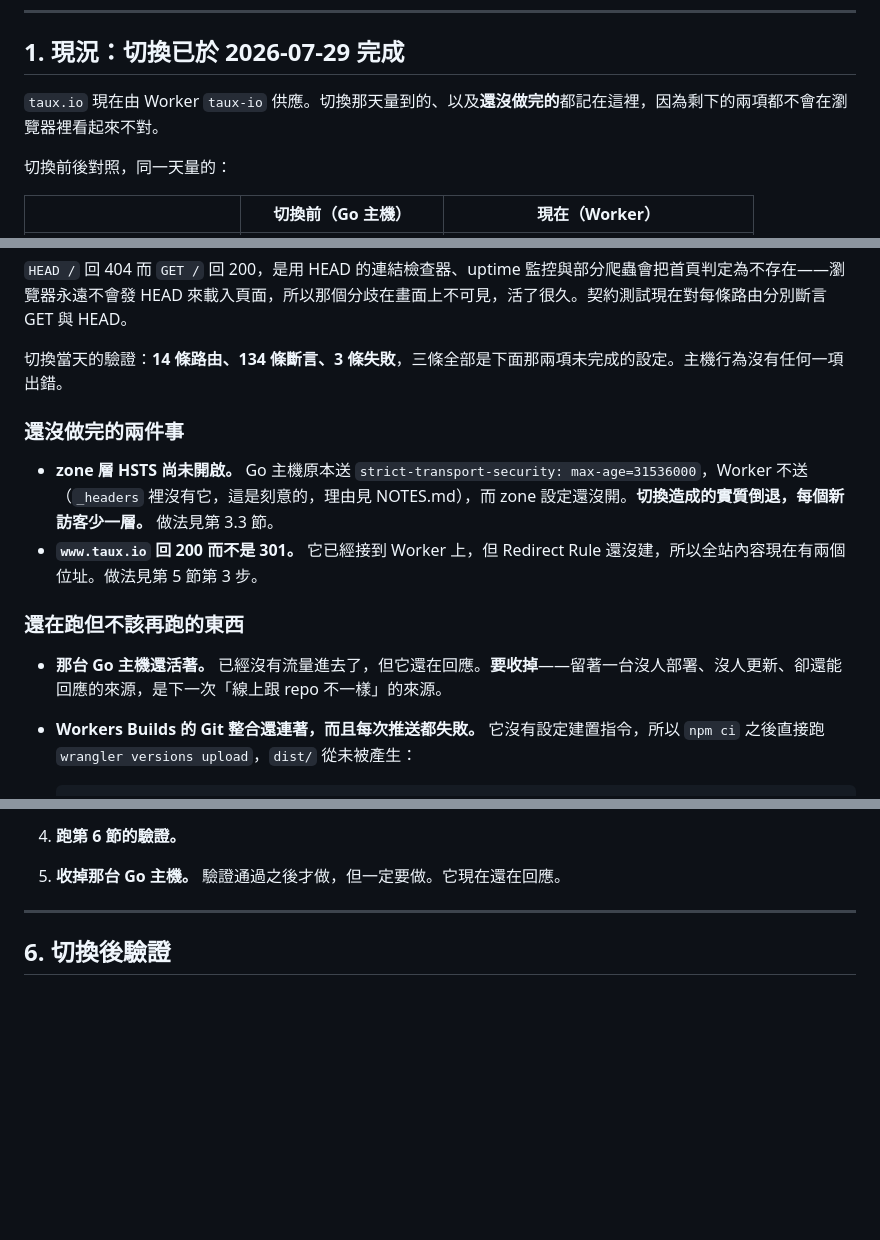
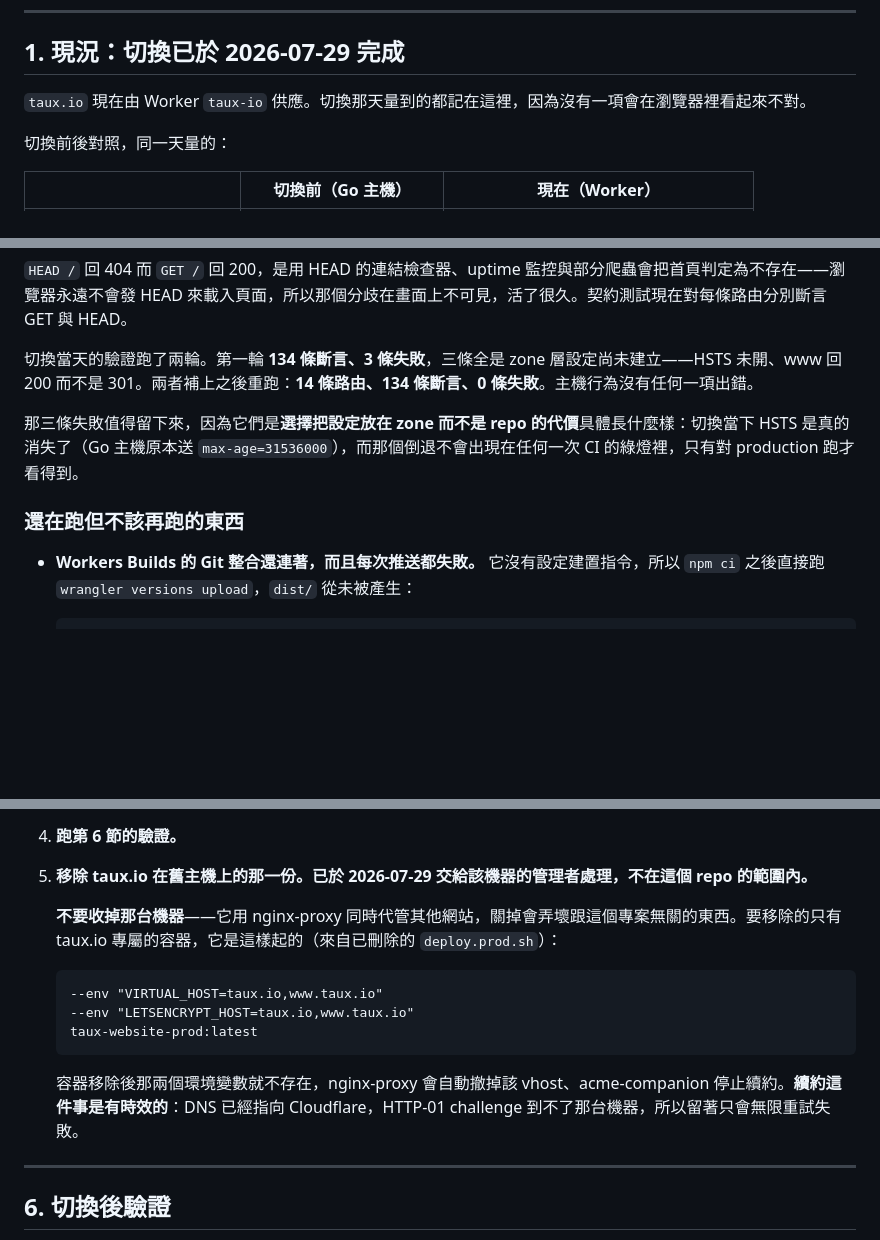
Before and after one commit to taux-io/official-website, a Markdown page: DEPLOYMENT.md, 3 parts joined by grey strips. Drawn GitHub-style; blank space fills up the shorter version.

Commit message:
docs: record the cutover as finished, and stop telling anyone to shut down a shared machine
The runbook said "decommission the Go host", which was wrong in a way that only
someone with access would have caught: that machine fronts other sites through
the same nginx-proxy, so following the instruction would have taken down things
this project has nothing to do with. What actually had to go was the taux.io
container and the two env vars that register its vhost — recorded here with the
values from the deleted deploy.prod.sh, since that file is no longer around to
read. Handed to the machine's owner on 2026-07-29.

The ACME detail is worth the line: LETSENCRYPT_HOST still names taux.io, and DNS
now points at Cloudflare, so the HTTP-01 challenge can no longer reach the host.
Left alone it retries and fails indefinitely.

Section 1 also still listed HSTS and the www redirect as outstanding. Both are
done; the section now records both verification rounds — 3 failing, then 0 — and
keeps the three failures rather than reporting only the clean run, because they
are what choosing zone configuration over repository configuration actually cost.
HSTS genuinely disappeared at the moment of the switch, and no green CI run would
ever have shown it.

Co-Authored-By: Claude Opus 5 <noreply@anthropic.com>

````diff
--- a/DEPLOYMENT.md
+++ b/DEPLOYMENT.md
@@ -10,7 +10,7 @@
 
 ## 1. 現況：切換已於 2026-07-29 完成
 
-`taux.io` 現在由 Worker `taux-io` 供應。切換那天量到的、以及**還沒做完的**都記在這裡，因為剩下的兩項都不會在瀏覽器裡看起來不對。
+`taux.io` 現在由 Worker `taux-io` 供應。切換那天量到的都記在這裡，因為沒有一項會在瀏覽器裡看起來不對。
 
 切換前後對照，同一天量的：
 
@@ -25,16 +25,12 @@
 
 `HEAD /` 回 404 而 `GET /` 回 200，是用 HEAD 的連結檢查器、uptime 監控與部分爬蟲會把首頁判定為不存在——瀏覽器永遠不會發 HEAD 來載入頁面，所以那個分歧在畫面上不可見，活了很久。契約測試現在對每條路由分別斷言 GET 與 HEAD。
 
-切換當天的驗證：**14 條路由、134 條斷言、3 條失敗**，三條全部是下面那兩項未完成的設定。主機行為沒有任何一項出錯。
+切換當天的驗證跑了兩輪。第一輪 **134 條斷言、3 條失敗**，三條全是 zone 層設定尚未建立——HSTS 未開、www 回 200 而不是 301。兩者補上之後重跑：**14 條路由、134 條斷言、0 條失敗**。主機行為沒有任何一項出錯。
 
-### 還沒做完的兩件事
-
-- **zone 層 HSTS 尚未開啟。** Go 主機原本送 `strict-transport-security: max-age=31536000`，Worker 不送（`_headers` 裡沒有它，這是刻意的，理由見 NOTES.md），而 zone 設定還沒開。**切換造成的實質倒退，每個新訪客少一層。** 做法見第 3.3 節。
-- **`www.taux.io` 回 200 而不是 301。** 它已經接到 Worker 上，但 Redirect Rule 還沒建，所以全站內容現在有兩個位址。做法見第 5 節第 3 步。
+那三條失敗值得留下來，因為它們是**選擇把設定放在 zone 而不是 repo 的代價**具體長什麼樣：切換當下 HSTS 是真的消失了（Go 主機原本送 `max-age=31536000`），而那個倒退不會出現在任何一次 CI 的綠燈裡，只有對 production 跑才看得到。
 
 ### 還在跑但不該再跑的東西
 
-- **那台 Go 主機還活著。** 已經沒有流量進去了，但它還在回應。**要收掉**——留著一台沒人部署、沒人更新、卻還能回應的來源，是下一次「線上跟 repo 不一樣」的來源。
 - **Workers Builds 的 Git 整合還連著，而且每次推送都失敗。** 它沒有設定建置指令，所以 `npm ci` 之後直接跑 `wrangler versions upload`，`dist/` 從未被產生：
 
   ```
@@ -143,7 +139,17 @@ Account ID 不是機密，寫在 `wrangler.jsonc` 裡，不需要第二個 secre
    **不要試圖寫在 `_redirects` 裡**：Cloudflare 的 `_redirects` 來源端只接受路徑，明文不支援域名層級轉址。
    目標一定要帶 `$1`。丟掉路徑的規則會把每一條已索引的 www URL 全部送到首頁，而且只測 `/` 的時候看起來完全正確——契約測試因此同時對 `/` 和 `/geo-guide` 斷言。
 4. **跑第 6 節的驗證。**
-5. **收掉那台 Go 主機。** 驗證通過之後才做，但一定要做。它現在還在回應。
+5. **移除 taux.io 在舊主機上的那一份。已於 2026-07-29 交給該機器的管理者處理，不在這個 repo 的範圍內。**
+
+   **不要收掉那台機器**——它用 nginx-proxy 同時代管其他網站，關掉會弄壞跟這個專案無關的東西。要移除的只有 taux.io 專屬的容器，它是這樣起的（來自已刪除的 `deploy.prod.sh`）：
+
+   ```
+   --env "VIRTUAL_HOST=taux.io,www.taux.io"
+   --env "LETSENCRYPT_HOST=taux.io,www.taux.io"
+   taux-website-prod:latest
+   ```
+
+   容器移除後那兩個環境變數就不存在，nginx-proxy 會自動撤掉該 vhost、acme-companion 停止續約。**續約這件事是有時效的**：DNS 已經指向 Cloudflare，HTTP-01 challenge 到不了那台機器，所以留著只會無限重試失敗。
 
 ---
 
````
